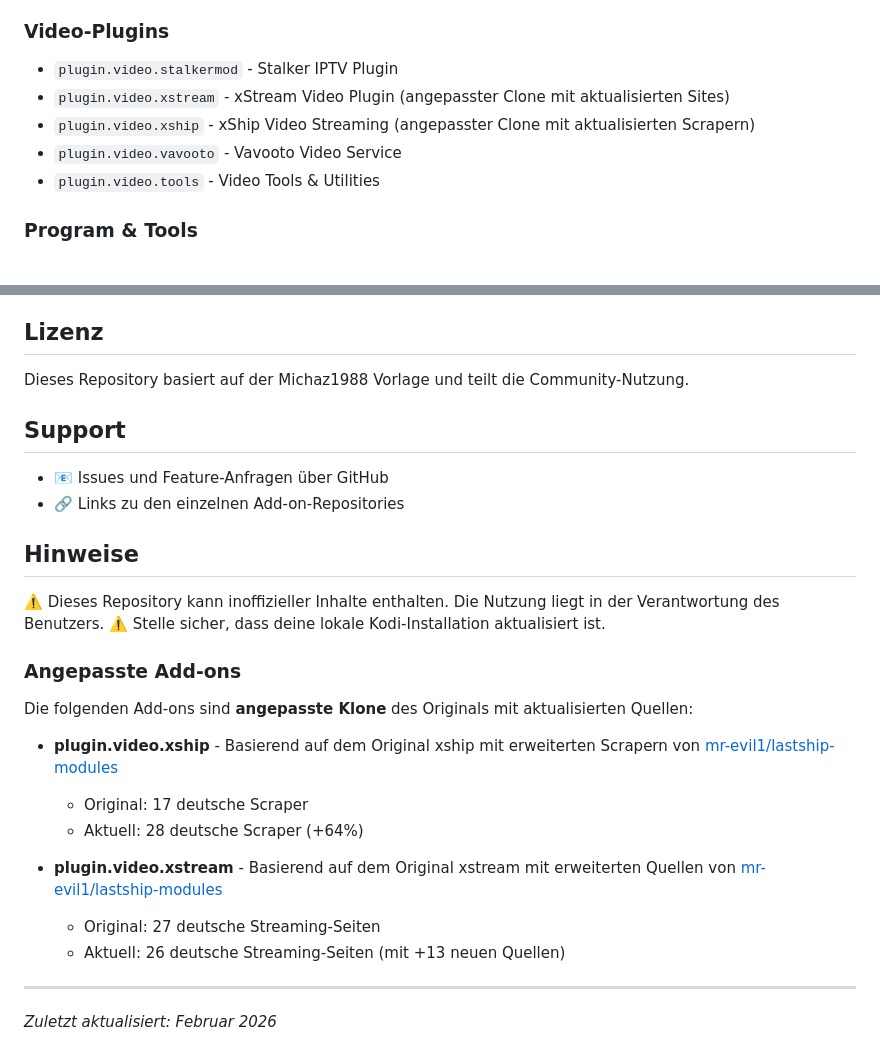
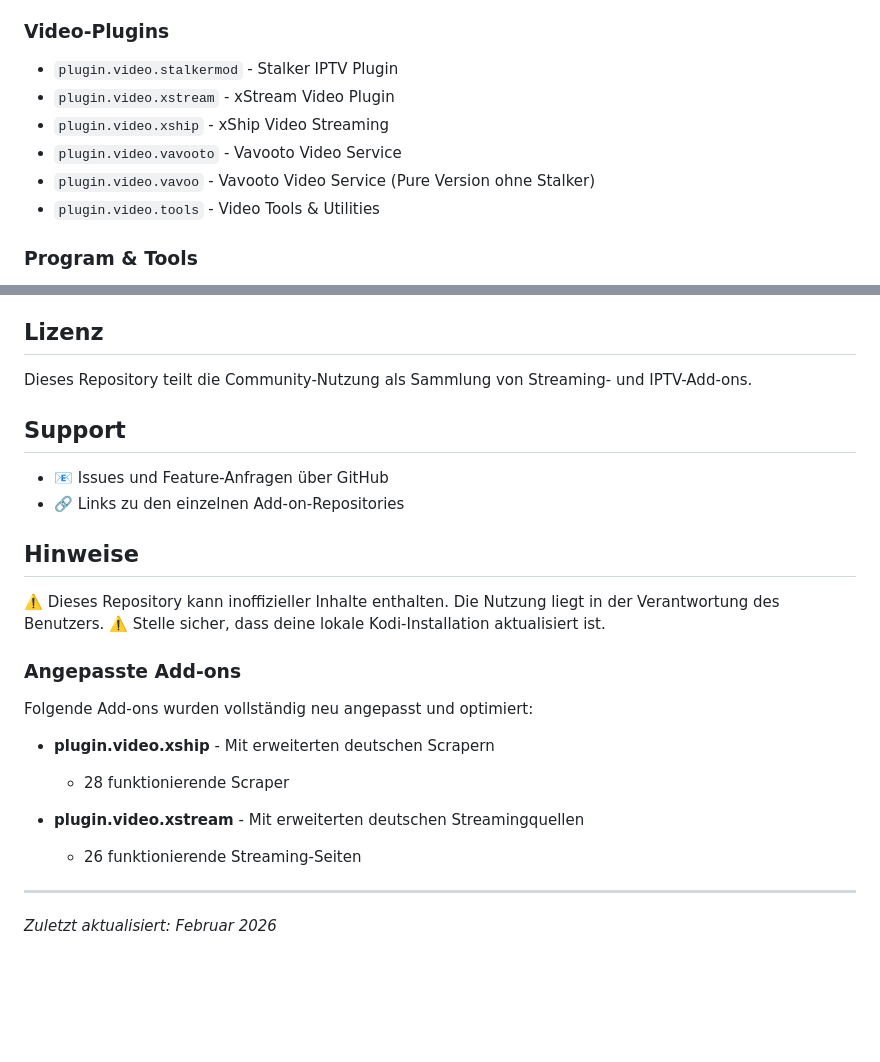
Before and after one commit to chrisklietsch/repository.kc-kodi, a Markdown page: README.md, 2 parts joined by grey strips. Rendered like a GitHub page; blank space fills up the shorter version.

Commit message:
docs: Clean up README - remove external references

```diff
--- a/README.md
+++ b/README.md
@@ -64,9 +64,10 @@ Das Repository enthält folgende Add-on-Kategorien:
 
 ### Video-Plugins
 - `plugin.video.stalkermod` - Stalker IPTV Plugin
-- `plugin.video.xstream` - xStream Video Plugin (angepasster Clone mit aktualisierten Sites)
-- `plugin.video.xship` - xShip Video Streaming (angepasster Clone mit aktualisierten Scrapern)
+- `plugin.video.xstream` - xStream Video Plugin
+- `plugin.video.xship` - xShip Video Streaming
 - `plugin.video.vavooto` - Vavooto Video Service
+- `plugin.video.vavoo` - Vavooto Video Service (Pure Version ohne Stalker)
 - `plugin.video.tools` - Video Tools & Utilities
 
 ### Program & Tools
@@ -134,7 +135,7 @@ Das Repository hat ein Web-Interface zur Verwaltung:
 
 ## Lizenz
 
-Dieses Repository basiert auf der Michaz1988 Vorlage und teilt die Community-Nutzung.
+Dieses Repository teilt die Community-Nutzung als Sammlung von Streaming- und IPTV-Add-ons.
 
 ## Support
 
@@ -148,15 +149,13 @@ Dieses Repository basiert auf der Michaz1988 Vorlage und teilt die Community-Nut
 
 ### Angepasste Add-ons
 
-Die folgenden Add-ons sind **angepasste Klone** des Originals mit aktualisierten Quellen:
+Folgende Add-ons wurden vollständig neu angepasst und optimiert:
 
-- **plugin.video.xship** - Basierend auf dem Original xship mit erweiterten Scrapern von [mr-evil1/lastship-modules](https://github.com/mr-evil1/lastship-modules)
-  - Original: 17 deutsche Scraper
-  - Aktuell: 28 deutsche Scraper (+64%)
+- **plugin.video.xship** - Mit erweiterten deutschen Scrapern
+  - 28 funktionierende Scraper
 
-- **plugin.video.xstream** - Basierend auf dem Original xstream mit erweiterten Quellen von [mr-evil1/lastship-modules](https://github.com/mr-evil1/lastship-modules)
-  - Original: 27 deutsche Streaming-Seiten
-  - Aktuell: 26 deutsche Streaming-Seiten (mit +13 neuen Quellen)
+- **plugin.video.xstream** - Mit erweiterten deutschen Streamingquellen
+  - 26 funktionierende Streaming-Seiten
 
 ---
 
```
